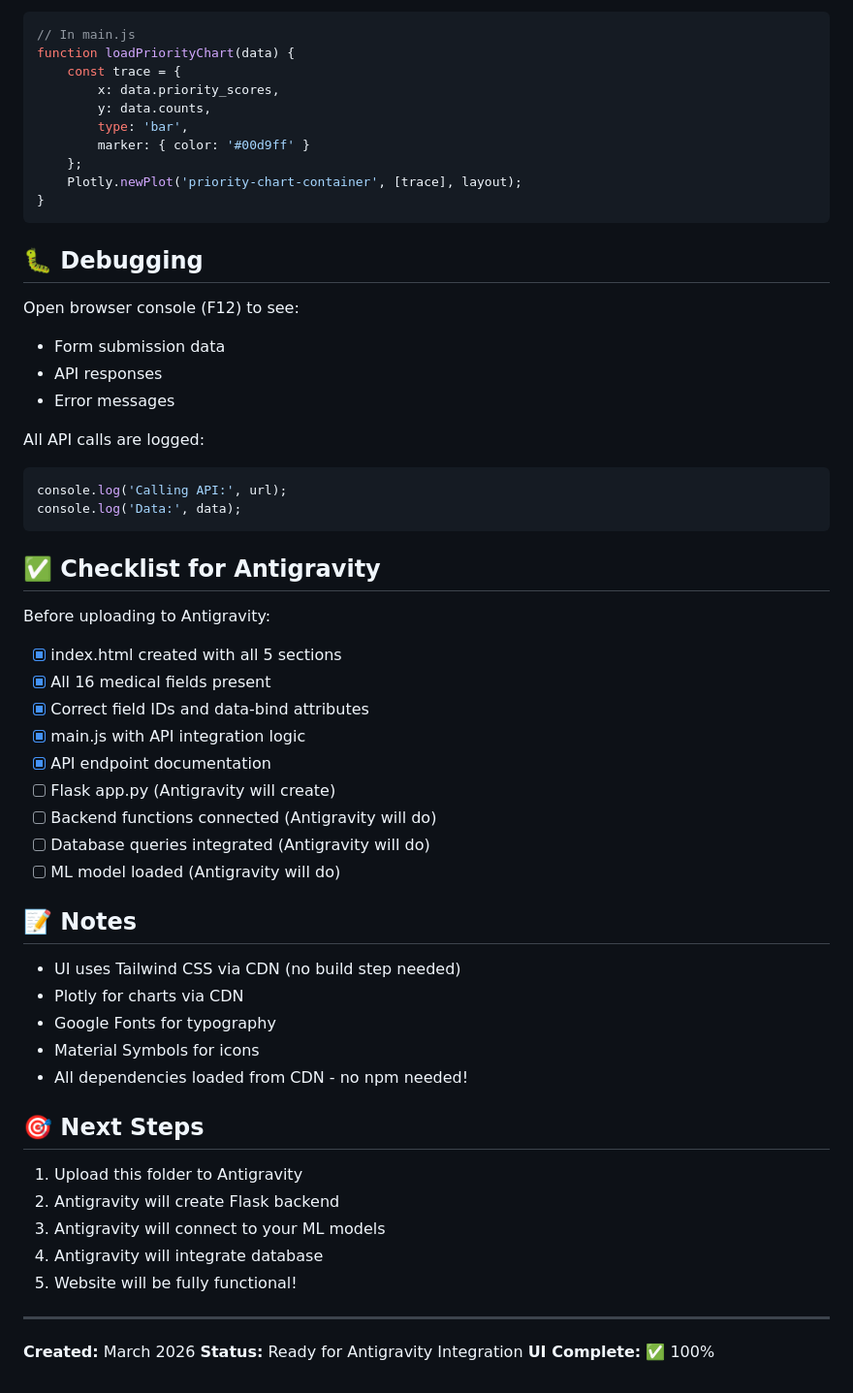
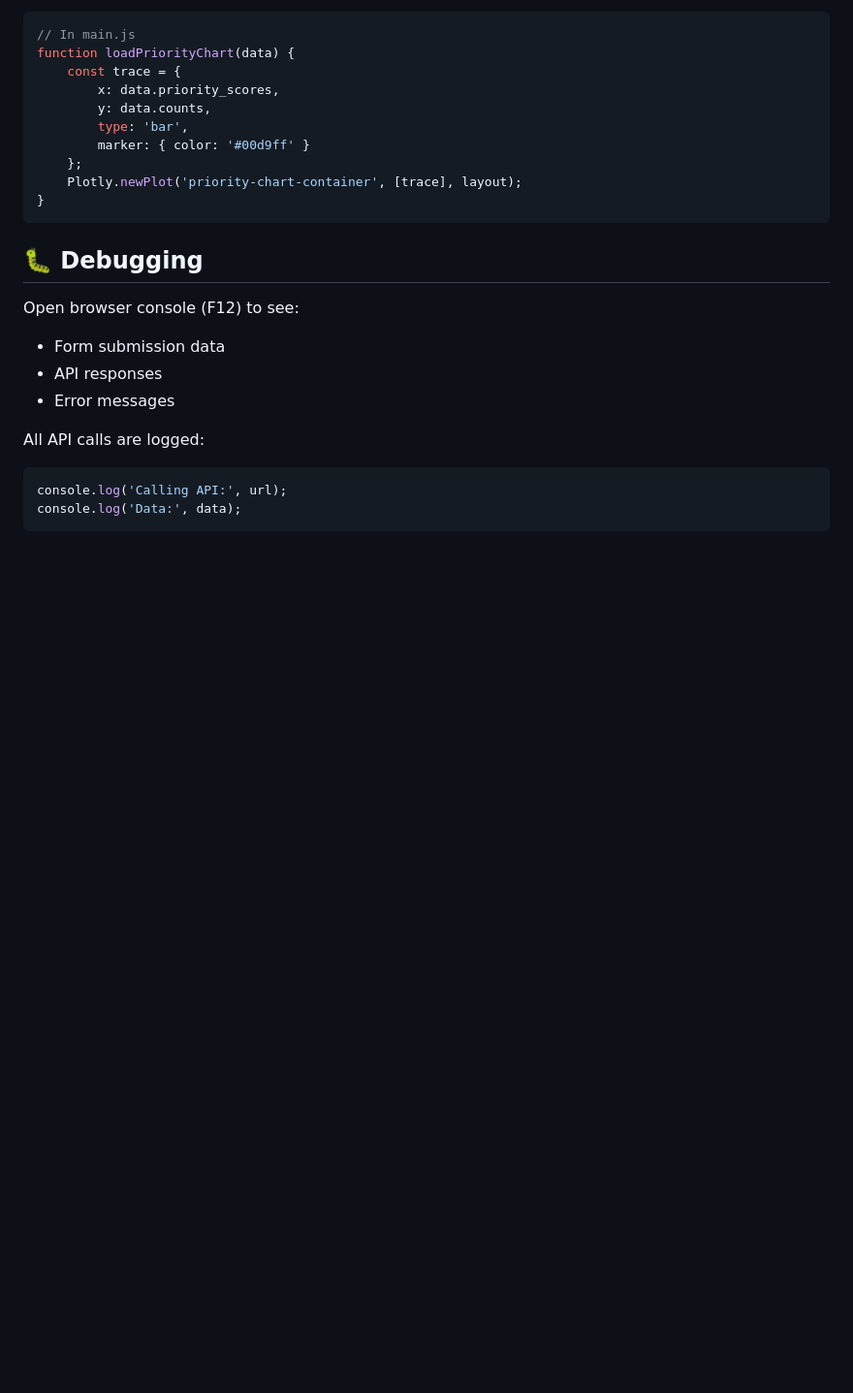
Before and after one commit to tanishq-ds/Healthcare_Management_System_using_Queuing_Theory-, a Markdown page: web/Readme.md, the part around the change. Shown at 97% size. Drawn GitHub-style; blank space fills up the shorter version.

````diff
--- a/web/Readme.md
+++ b/web/Readme.md
@@ -307,39 +307,3 @@ All API calls are logged:
 console.log('Calling API:', url);
 console.log('Data:', data);
 ```
-
-## ✅ Checklist for Antigravity
-
-Before uploading to Antigravity:
-
-- [x] index.html created with all 5 sections
-- [x] All 16 medical fields present
-- [x] Correct field IDs and data-bind attributes
-- [x] main.js with API integration logic
-- [x] API endpoint documentation
-- [ ] Flask app.py (Antigravity will create)
-- [ ] Backend functions connected (Antigravity will do)
-- [ ] Database queries integrated (Antigravity will do)
-- [ ] ML model loaded (Antigravity will do)
-
-## 📝 Notes
-
-- UI uses Tailwind CSS via CDN (no build step needed)
-- Plotly for charts via CDN
-- Google Fonts for typography
-- Material Symbols for icons
-- All dependencies loaded from CDN - no npm needed!
-
-## 🎯 Next Steps
-
-1. Upload this folder to Antigravity
-2. Antigravity will create Flask backend
-3. Antigravity will connect to your ML models
-4. Antigravity will integrate database
-5. Website will be fully functional!
-
----
-
-**Created:** March 2026
-**Status:** Ready for Antigravity Integration
-**UI Complete:** ✅ 100%
````
